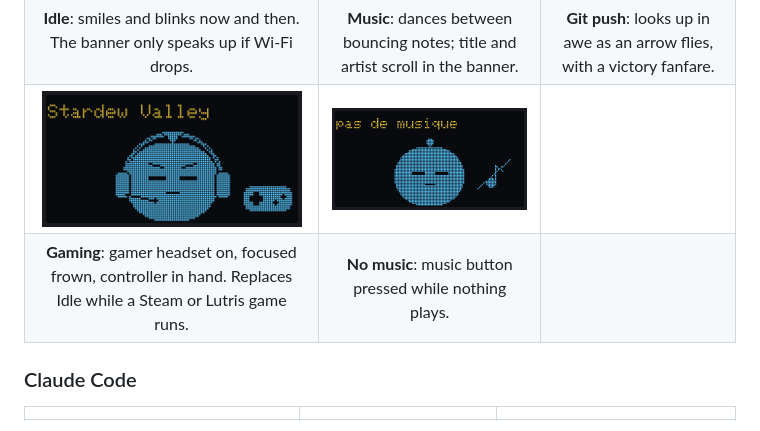
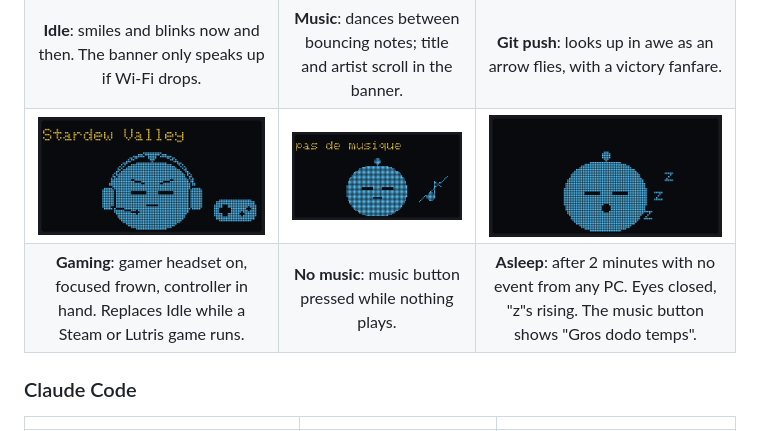
Before and after one commit to Melrakkiie/desk_companion, a Markdown page: README.md, the part around the change. Rendered like a GitHub page; pictures changed too: docs/screens/asleep.gif (added).

Commit message:
README : GIF d'Endormi rendu depuis le vrai code de dessin
Co-Authored-By: Claude Opus 5.5 <noreply@anthropic.com>

```diff
--- a/README.md
+++ b/README.md
@@ -22,8 +22,8 @@ everyday, and **the Mascot**, Claude Code's pixel-art critter, for everything Cl
 |:-:|:-:|:-:|
 | <img src="docs/screens/idle.gif" width="260"> | <img src="docs/screens/music.gif" width="260"> | <img src="docs/screens/push.gif" width="260"> |
 | **Idle**: smiles and blinks now and then. The banner only speaks up if Wi-Fi drops. | **Music**: dances between bouncing notes; title and artist scroll in the banner. | **Git push**: looks up in awe as an arrow flies, with a victory fanfare. |
-| <img src="docs/screens/game.gif" width="260"> | <img src="docs/screens/no_music.gif" width="260"> | |
-| **Gaming**: gamer headset on, focused frown, controller in hand. Replaces Idle while a Steam or Lutris game runs. | **No music**: music button pressed while nothing plays. | |
+| <img src="docs/screens/game.gif" width="260"> | <img src="docs/screens/no_music.gif" width="260"> | <img src="docs/screens/asleep.gif" width="260"> |
+| **Gaming**: gamer headset on, focused frown, controller in hand. Replaces Idle while a Steam or Lutris game runs. | **No music**: music button pressed while nothing plays. | **Asleep**: after 2 minutes with no event from any PC. Eyes closed, "z"s rising. The music button shows "Gros dodo temps". |
 
 ### Claude Code
 
```
